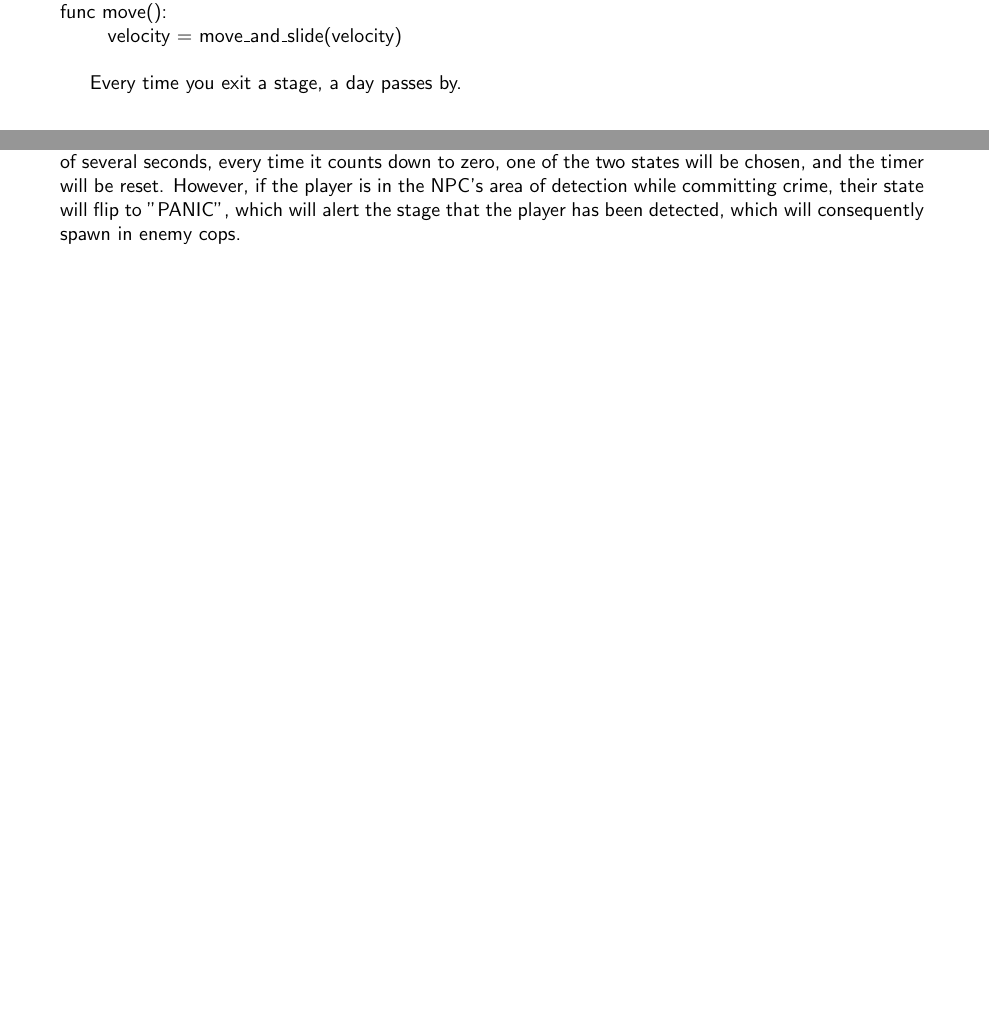
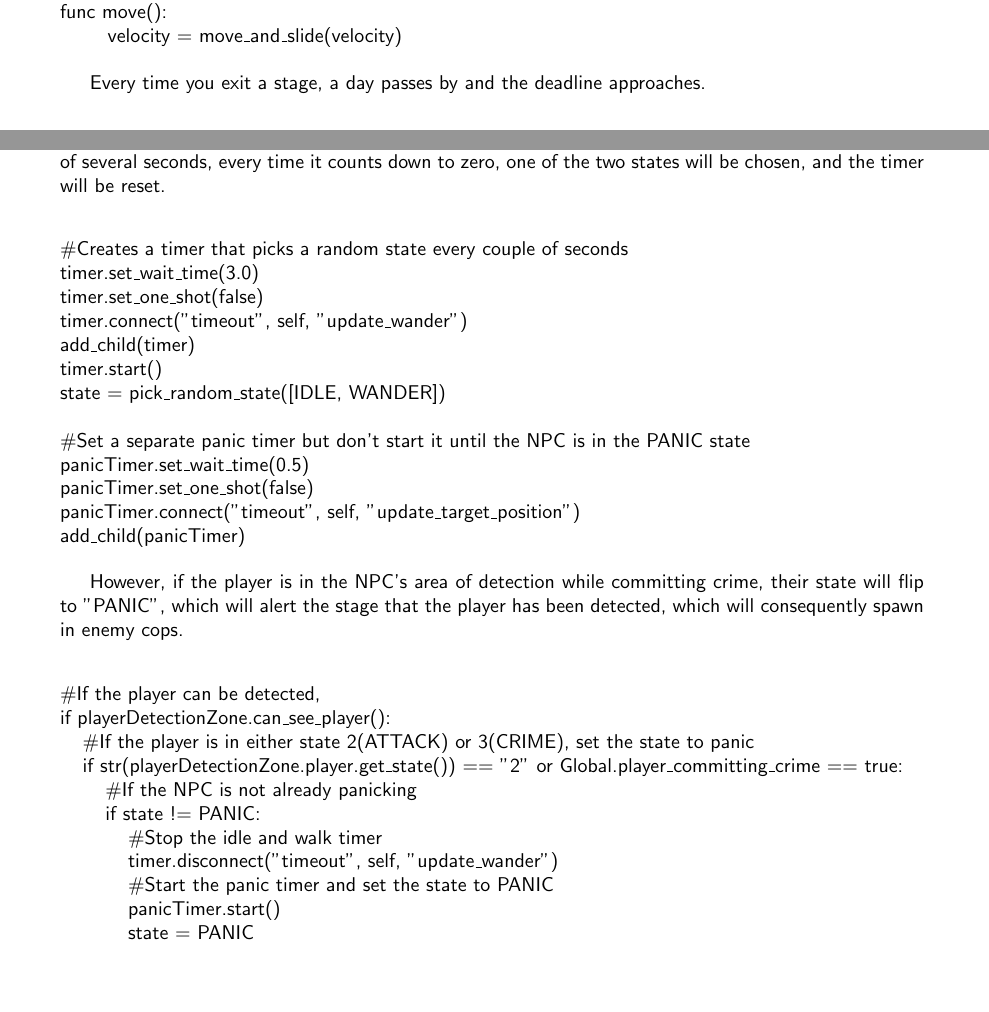
Before and after one commit to TheCaister/At-Debts-Door-Document, a LaTeX document (At Debts Door Document.tex): two parts of pages 2 and 3 of 5, joined at a grey line, cut so that both start at the same text, the shorter picture padded with empty space. Compiled offline with pdfLaTeX.

Commit message:
added code for passive ai

```diff
--- a/At Debts Door Document.tex
+++ b/At Debts Door Document.tex
@@ -117,7 +117,7 @@ func move():\\
 \> velocity = move\_and\_slide(velocity)
 \end{tabbing}
 \bigbreak
-Every time you exit a stage, a day passes by.
+Every time you exit a stage, a day passes by and the deadline approaches.
 
 \section{GAME MECHANICS - SUMMARY \label{mechanicssumm}}
 In summary, A.D.D. exhibits many features found in other top-down 2D shooters but incorporates some that are unique to itself. It was important for us to express our creativity and make the game even more enjoyable than a typical 2D top-down shooter.
@@ -125,7 +125,37 @@ In summary, A.D.D. exhibits many features found in other top-down 2D shooters bu
 \section{GAME AI \label{ai}}
 All the AI in A.D.D. can be broken down into 2 different types: Passive and Aggressive AI. This was the simplest design choice for us.
 
-
 \subsection{PASSIVE AI \label{passAI}}
-When the player is being a model citizen and not causing trouble such as attacking or stealing, passive NPCs will randomly switch between their "IDLE" and "WANDER" states. Using a timer with intervals of several seconds, every time it counts down to zero, one of the two states will be chosen, and the timer will be reset. However, if the player is in the NPC's area of detection while committing crime, their state will flip to "PANIC", which will alert the stage that the player has been detected, which will consequently spawn in enemy cops.
-
+When the player is being a model citizen and not causing trouble such as attacking or stealing, passive NPCs will randomly switch between their "IDLE" and "WANDER" states. Using a timer with intervals of several seconds, every time it counts down to zero, one of the two states will be chosen, and the timer will be reset.
+\bigbreak
+\begin{tabbing}
+\#Creates a timer that picks a random state every couple of seconds\\
+	timer.set\_wait\_time(3.0)\\
+	timer.set\_one\_shot(false)\\
+	timer.connect("timeout", self, "update\_wander")\\
+	add\_child(timer)\\
+	timer.start()\\
+	state = pick\_random\_state([IDLE, WANDER])\\
+	\\
+	\#Set a separate panic timer but don't start it until the NPC is in the PANIC state\\
+	panicTimer.set\_wait\_time(0.5)\\
+	panicTimer.set\_one\_shot(false)\\
+	panicTimer.connect("timeout", self, "update\_target\_position")\\
+	add\_child(panicTimer)
+\end{tabbing}
+\bigbreak
+However, if the player is in the NPC's area of detection while committing crime, their state will flip to "PANIC", which will alert the stage that the player has been detected, which will consequently spawn in enemy cops.
+\bigbreak
+\begin{tabbing}
+\#If the player can be detected,\\
+if playerDetectionZone.can\_see\_player():\\
+	\hspace{.4cm}\#If the player is in either state 2(ATTACK) or 3(CRIME), set the state to panic\\
+	\hspace{.4cm}if str(playerDetectionZone.player.get\_state()) == "2" or Global.player\_committing\_crime == true:\\
+		\hspace{.8cm}\#If the NPC is not already panicking\\
+		\hspace{.8cm}if state != PANIC:\\
+			\hspace{1.2cm}\#Stop the idle and walk timer\\
+			\hspace{1.2cm}timer.disconnect("timeout", self, "update\_wander")\\
+			\hspace{1.2cm}\#Start the panic timer and set the state to PANIC\\
+			\hspace{1.2cm}panicTimer.start()\\
+			\hspace{1.2cm}state = PANIC
+\end{tabbing}
```
Also changed, not shown: At Debts Door Document.pdf, At Debts Door Document.tex (5 more changed lines), 3 other files.
